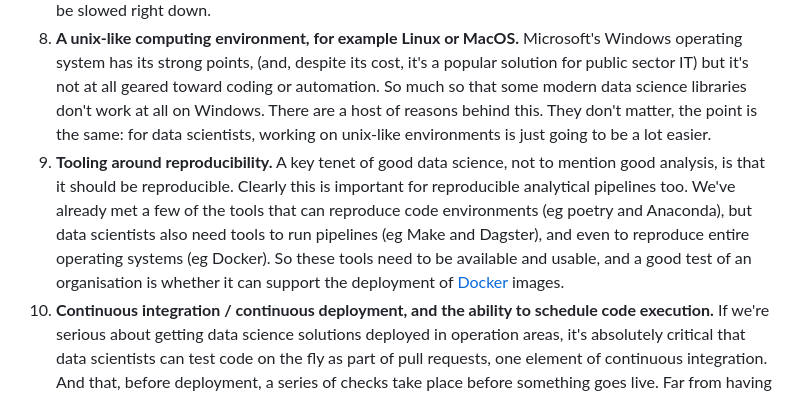
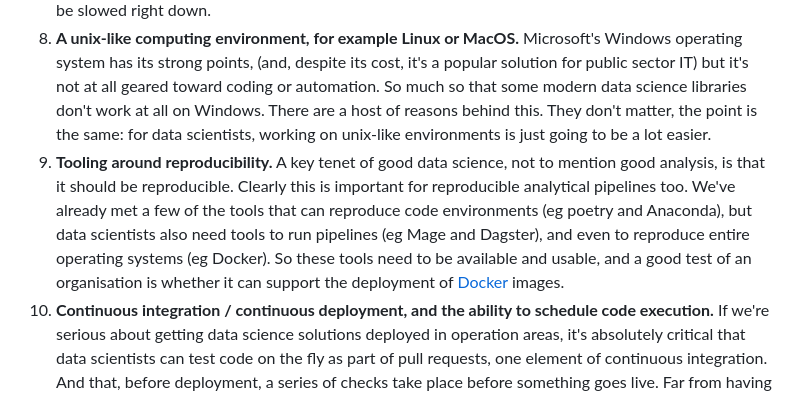
Before and after one commit to aeturrell/markov-wanderer, a Markdown page: posts/data-science-maturity/data-science-maturity.md, the part around the change. Rendered like a GitHub page.

Commit message:
I think Make might be a typo for Mage

```diff
--- a/posts/data-science-maturity/data-science-maturity.md
+++ b/posts/data-science-maturity/data-science-maturity.md
@@ -24,7 +24,7 @@ This is a highly personal, non-empirical, experience-based list of what the esse
 6. **A way to put code under version control.** It's best practice for data scientists to put code under version control and it's absolutely essential for collaboration and audit. In practice, this means an installation of git, the most popular version control tool. You can use git either through an integrated development environment (see 1) or through the command line (see above). Data scientists will also need a central repository service to share code with each other, usually Gitlab or Github
 7. **The ability to create efficient stores of data, and to access data programmatically**. It might seem like an absolute basic, but many organisations struggle with where to keep their data. There are infamous examples of public sector operations going wrong because of errors in spreadsheets and the bottom line is that neither data nor computations should be in spreadsheets. Data scientists need to be able to flexibly create stores of data on servers; putting data on a shared network drive does not suffice. For example, most data scientists will need to be able to create databases that their colleagues can also access. They also need to be able to access stored data programmatically (ie through analytical tools such as R and Python). Without efficient read and write options like these, data scientists are going to be slowed right down.
 8. **A unix-like computing environment, for example Linux or MacOS.** Microsoft's Windows operating system has its strong points, (and, despite its cost, it's a popular solution for public sector IT) but it's not at all geared toward coding or automation. So much so that some modern data science libraries don't work at all on Windows. There are a host of reasons behind this. They don't matter, the point is the same: for data scientists, working on unix-like environments is just going to be a lot easier.
-9. **Tooling around reproducibility.** A key tenet of good data science, not to mention good analysis, is that it should be reproducible. Clearly this is important for reproducible analytical pipelines too. We've already met a few of the tools that can reproduce code environments (eg poetry and Anaconda), but data scientists also need tools to run pipelines (eg Make and Dagster), and even to reproduce entire operating systems (eg Docker). So these tools need to be available and usable, and a good test of an organisation is whether it can support the deployment of [Docker](https://www.docker.com/) images.
+9. **Tooling around reproducibility.** A key tenet of good data science, not to mention good analysis, is that it should be reproducible. Clearly this is important for reproducible analytical pipelines too. We've already met a few of the tools that can reproduce code environments (eg poetry and Anaconda), but data scientists also need tools to run pipelines (eg Mage and Dagster), and even to reproduce entire operating systems (eg Docker). So these tools need to be available and usable, and a good test of an organisation is whether it can support the deployment of [Docker](https://www.docker.com/) images.
 10. **Continuous integration / continuous deployment, and the ability to schedule code execution.** If we're serious about getting data science solutions deployed in operation areas, it's absolutely critical that data scientists can test code on the fly as part of pull requests, one element of continuous integration. And that, before deployment, a series of checks take place before something goes live. Far from having the ability to do these, many organisations would struggle to have a script that is executed at a regular frequency. Without the ability to schedule events and scripts, what data science can do is going to be severely limited to having a human in the loop—missing out on a lot of the potential benefits.
 11. **The cloud.** The reality of data science in 2023 is that much more can be achieved on the cloud than using a single laptop or on an on-prem machine (say a server sat in the basement). For example, if you're working with data at enormous scales, you probably want to put it in something like Google's BigQuery. I'm not even sure how you would deploy a machine learning model if not on the cloud—and asking how many models have been deployed to production is another good one for assessing an organisation's data science maturity. There are emerging cloud services such as [Google Cloud Workstation](https://cloud.google.com/workstations) and [Github Codespaces](https://github.com/features/codespaces) that make getting started on cloud easier than ever, too. You may hear arguments that cloud isn't safe. While I'm not sure I buy those arguments given the plausible alternatives, the policy of the UK government is cloud-first anyway—and [it has been since 2013](https://www.gov.uk/guidance/government-cloud-first-policy). Increasingly, the best practice principle is to *not* code [directly on your work laptop](../why-you-shouldnt-code/why-you-shouldnt-code.qmd). So if you encounter an organisation that is entirely on-prem for "security" reasons, I'd really question whether they have a comparative advantage in providing secure computing services and what trade-off with efficiency and functionality they're implicitly making.
 12. **The ability to compile code and install code-adjacent tools**. While Python, R, and SQL do not need compiling in the same way that C++ does, they do sometimes write their own code that needs compiling. The packages that are front-ends to the Bayesian library Stan are great examples of this—even though you write a Python or R code, somewhere in the background code in another language needs to be compiled. Enterprise Windows laptops will block that compilation. Another example would be the popular Python geospatial data science package [**geopandas**](https://geopandas.org) which has a bunch of dependencies that aren't in Python at all, but still need to be installed.
```
